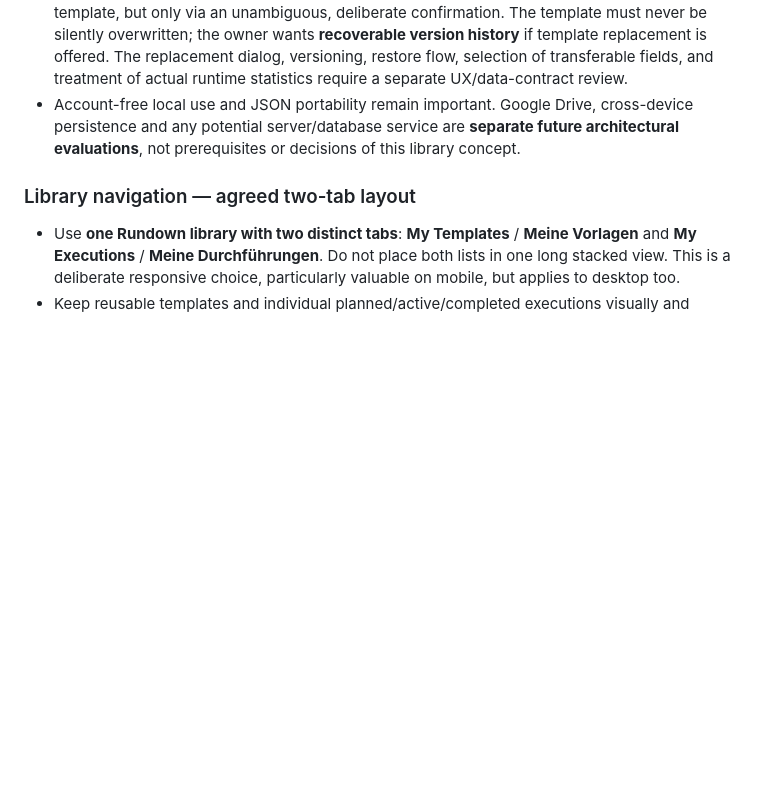
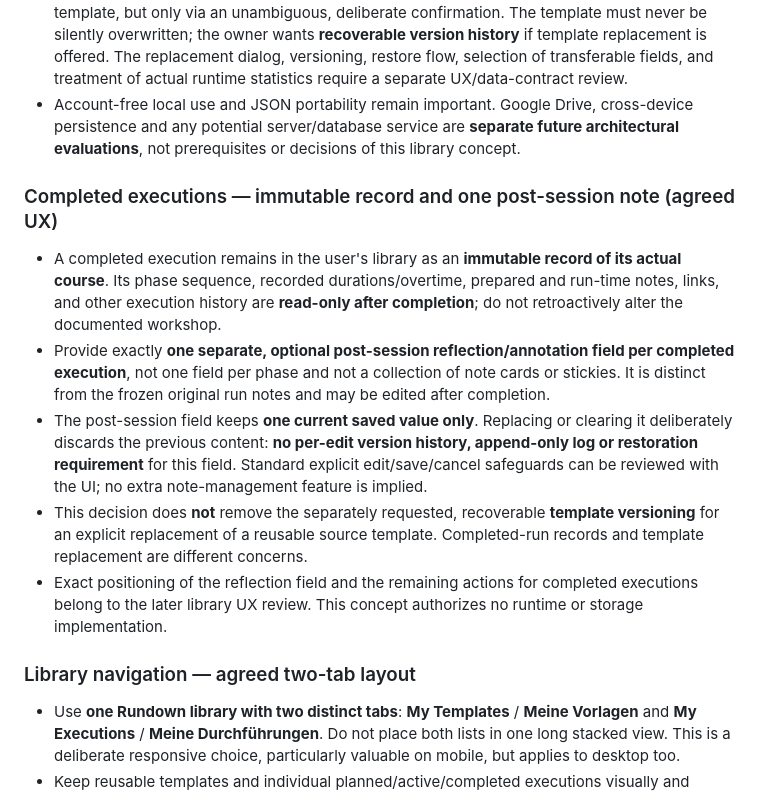
Before and after one commit to nox-vobiscum/easytimer, a Markdown page: docs/SESSION_EDITOR_EVOLUTION.md, the part around the change. GitHub-like rendering; blank space fills up the shorter version.

Commit message:
docs(editor-001): define immutable completed runs with single reflection field

```diff
--- a/docs/SESSION_EDITOR_EVOLUTION.md
+++ b/docs/SESSION_EDITOR_EVOLUTION.md
@@ -55,6 +55,14 @@ Give the Session Editor more space and a clearer identity as a first-class featu
 - An ongoing execution may evolve without retroactively changing completed phases. Edits to **current and upcoming phases** must respect the already accepted ET-001 decisions 39–43, 45–48, 53–56: completed phases remain protected; the current phase cannot be deleted/reordered, but its allowed title/duration adjustments are governed by the existing explicitly approved timing/conflict rules; upcoming phases may be changed. **No timer or recovery behavior change is authorized by this concept document.** Runtime-edit implementation remains separately scoped under ST-003.
 - Retain the execution's actual changes, phase outcomes, overtime and other relevant history with that execution when completed (precise historical data and retention contract to be designed). **Optionally** allow its *reusable planning content* to be applied to the originating template, but only via an unambiguous, deliberate confirmation. The template must never be silently overwritten; the owner wants **recoverable version history** if template replacement is offered. The replacement dialog, versioning, restore flow, selection of transferable fields, and treatment of actual runtime statistics require a separate UX/data-contract review.
 - Account-free local use and JSON portability remain important. Google Drive, cross-device persistence and any potential server/database service are **separate future architectural evaluations**, not prerequisites or decisions of this library concept.
+
+### Completed executions — immutable record and one post-session note (agreed UX)
+
+- A completed execution remains in the user's library as an **immutable record of its actual course**. Its phase sequence, recorded durations/overtime, prepared and run-time notes, links, and other execution history are **read-only after completion**; do not retroactively alter the documented workshop.
+- Provide exactly **one separate, optional post-session reflection/annotation field per completed execution**, not one field per phase and not a collection of note cards or stickies. It is distinct from the frozen original run notes and may be edited after completion.
+- The post-session field keeps **one current saved value only**. Replacing or clearing it deliberately discards the previous content: **no per-edit version history, append-only log or restoration requirement** for this field. Standard explicit edit/save/cancel safeguards can be reviewed with the UI; no extra note-management feature is implied.
+- This decision does **not** remove the separately requested, recoverable **template versioning** for an explicit replacement of a reusable source template. Completed-run records and template replacement are different concerns.
+- Exact positioning of the reflection field and the remaining actions for completed executions belong to the later library UX review. This concept authorizes no runtime or storage implementation.
 
 ### Library navigation — agreed two-tab layout
 
```
